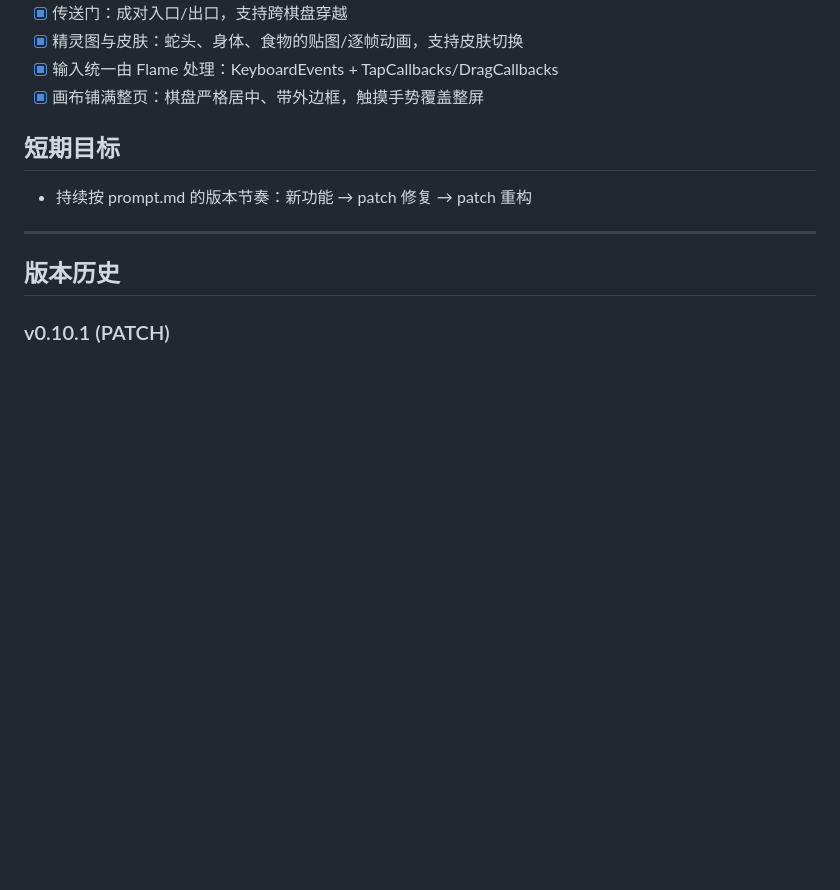
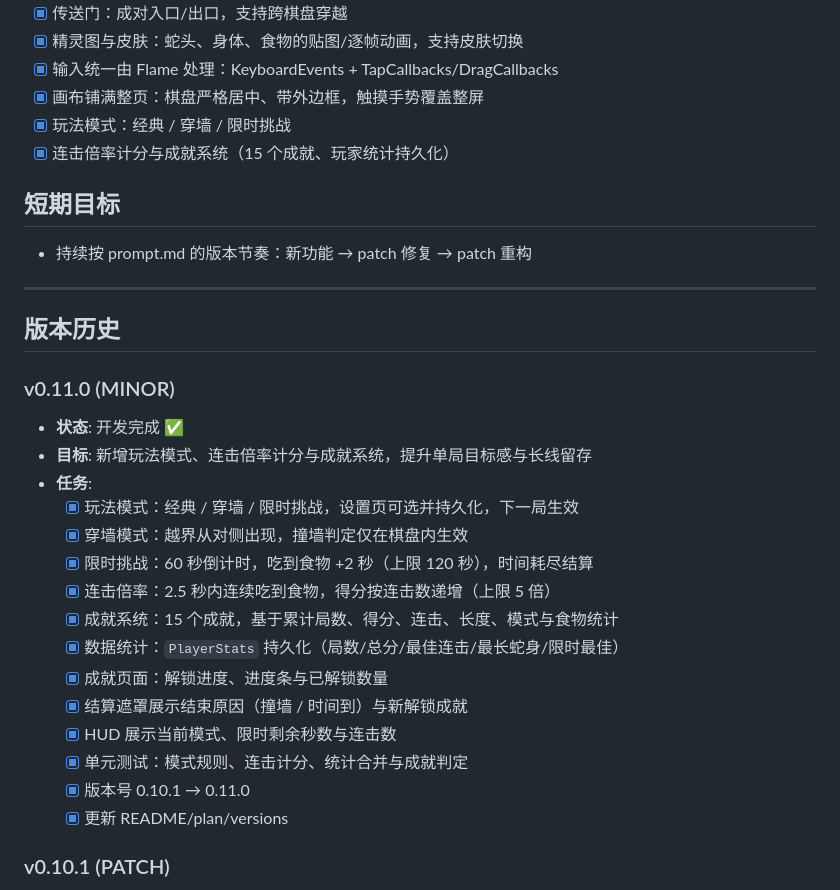
Before and after one commit to g-ai-002/flutter-snake, a Markdown page: plan.md, the part around the change. Drawn GitHub-style; blank space fills up the shorter version.

```diff
--- a/plan.md
+++ b/plan.md
@@ -28,6 +28,8 @@
 - [x] 精灵图与皮肤：蛇头、身体、食物的贴图/逐帧动画，支持皮肤切换
 - [x] 输入统一由 Flame 处理：KeyboardEvents + TapCallbacks/DragCallbacks
 - [x] 画布铺满整页：棋盘严格居中、带外边框，触摸手势覆盖整屏
+- [x] 玩法模式：经典 / 穿墙 / 限时挑战
+- [x] 连击倍率计分与成就系统（15 个成就、玩家统计持久化）
 
 ## 短期目标
 - 持续按 prompt.md 的版本节奏：新功能 → patch 修复 → patch 重构
@@ -35,6 +37,24 @@
 ---
 
 ## 版本历史
+
+### v0.11.0 (MINOR)
+
+- **状态**: 开发完成 ✅
+- **目标**: 新增玩法模式、连击倍率计分与成就系统，提升单局目标感与长线留存
+- **任务**:
+  - [x] 玩法模式：经典 / 穿墙 / 限时挑战，设置页可选并持久化，下一局生效
+  - [x] 穿墙模式：越界从对侧出现，撞墙判定仅在棋盘内生效
+  - [x] 限时挑战：60 秒倒计时，吃到食物 +2 秒（上限 120 秒），时间耗尽结算
+  - [x] 连击倍率：2.5 秒内连续吃到食物，得分按连击数递增（上限 5 倍）
+  - [x] 成就系统：15 个成就，基于累计局数、得分、连击、长度、模式与食物统计
+  - [x] 数据统计：`PlayerStats` 持久化（局数/总分/最佳连击/最长蛇身/限时最佳）
+  - [x] 成就页面：解锁进度、进度条与已解锁数量
+  - [x] 结算遮罩展示结束原因（撞墙 / 时间到）与新解锁成就
+  - [x] HUD 展示当前模式、限时剩余秒数与连击数
+  - [x] 单元测试：模式规则、连击计分、统计合并与成就判定
+  - [x] 版本号 0.10.1 → 0.11.0
+  - [x] 更新 README/plan/versions
 
 ### v0.10.1 (PATCH)
 
```
Also changed, not shown: README.md (+17 -10 lines), versions.md (+2 -2 lines).
